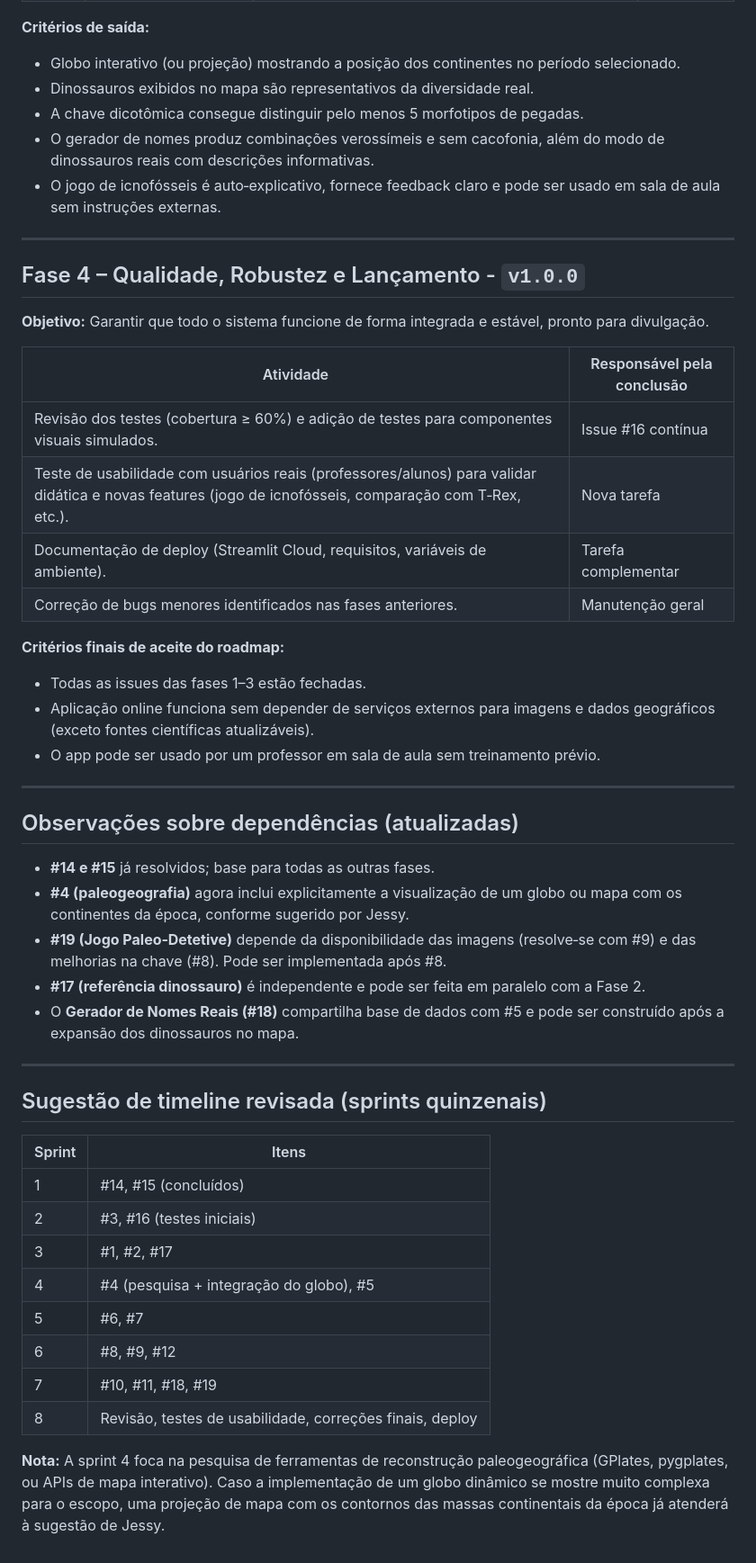
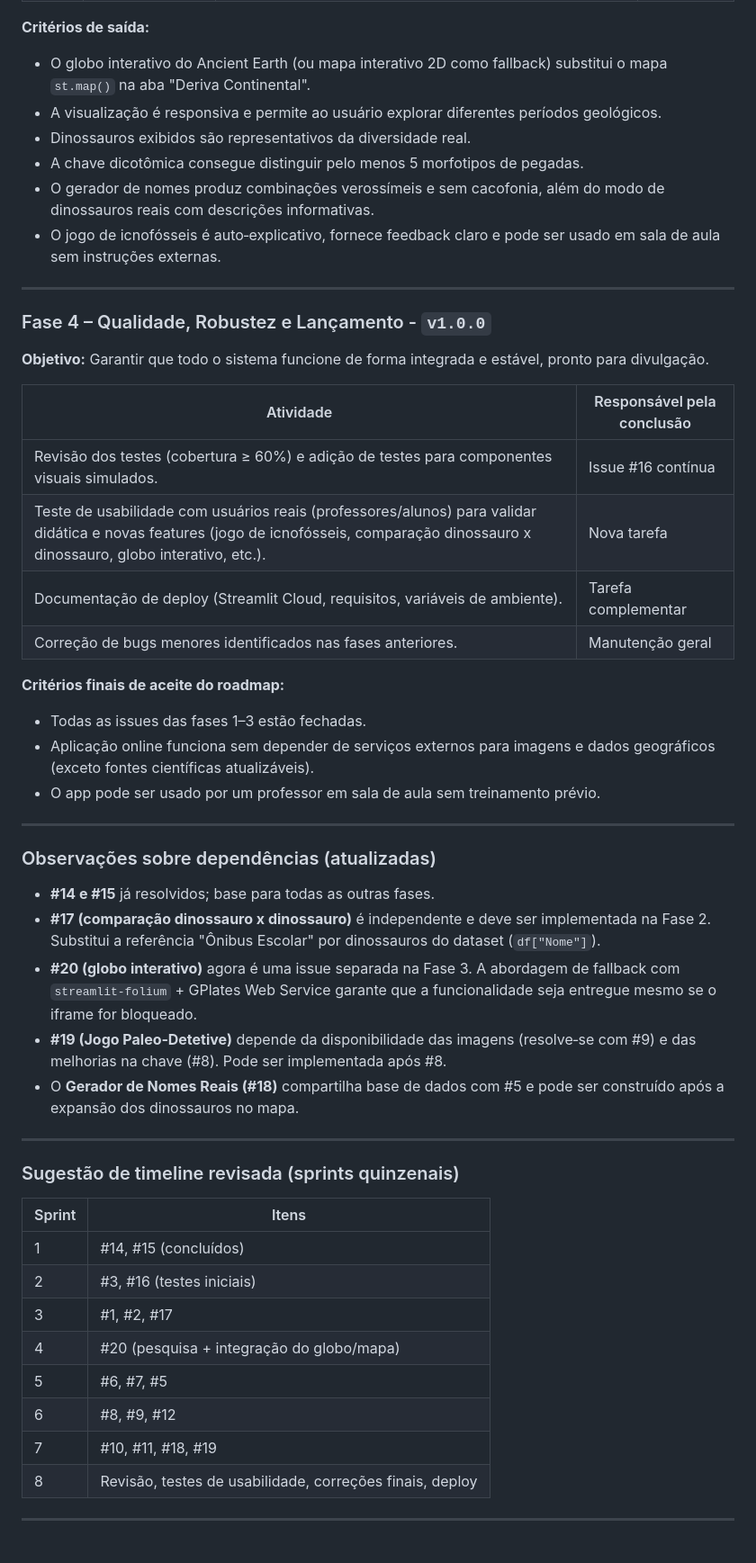
Before and after one commit to fael0306/dino, a Markdown page: roadmap.md, the part around one of its changes. Shown at 90% size. Rendered like a GitHub page.

```diff
--- a/roadmap.md
+++ b/roadmap.md
@@ -59,21 +67,23 @@ Este roadmap organiza as issues em fases lógicas de desenvolvimento. As fases j
 | 🆕 #19 | **Jogo Paleo‑Detetive** | Reformular a aba de Icnofósseis: mostrar primeiro o fóssil (imagem) e depois guiar o usuário com perguntas educativas para que ele tente adivinhar a espécie. Exibir o resultado e a explicação apenas no final. | 🟡 Média |
 
 **Critérios de saída:**
-- Globo interativo (ou projeção) mostrando a posição dos continentes no período selecionado.
-- Dinossauros exibidos no mapa são representativos da diversidade real.
+- O globo interativo do Ancient Earth (ou mapa interativo 2D como fallback) substitui o mapa `st.map()` na aba "Deriva Continental".
+- A visualização é responsiva e permite ao usuário explorar diferentes períodos geológicos.
+- Dinossauros exibidos são representativos da diversidade real.
 - A chave dicotômica consegue distinguir pelo menos 5 morfotipos de pegadas.
 - O gerador de nomes produz combinações verossímeis e sem cacofonia, além do modo de dinossauros reais com descrições informativas.
 - O jogo de icnofósseis é auto‑explicativo, fornece feedback claro e pode ser usado em sala de aula sem instruções externas.
 
 ---
 
-## Fase 4 – Qualidade, Robustez e Lançamento - `v1.0.0`
+### Fase 4 – Qualidade, Robustez e Lançamento - `v1.0.0`
+
 **Objetivo:** Garantir que todo o sistema funcione de forma integrada e estável, pronto para divulgação.
 
 | Atividade | Responsável pela conclusão |
 |-----------|----------------------------|
 | Revisão dos testes (cobertura ≥ 60%) e adição de testes para componentes visuais simulados. | Issue #16 contínua |
-| Teste de usabilidade com usuários reais (professores/alunos) para validar didática e novas features (jogo de icnofósseis, comparação com T‑Rex, etc.). | Nova tarefa |
+| Teste de usabilidade com usuários reais (professores/alunos) para validar didática e novas features (jogo de icnofósseis, comparação dinossauro x dinossauro, globo interativo, etc.). | Nova tarefa |
 | Documentação de deploy (Streamlit Cloud, requisitos, variáveis de ambiente). | Tarefa complementar |
 | Correção de bugs menores identificados nas fases anteriores. | Manutenção geral |
 
@@ -84,27 +94,27 @@ Este roadmap organiza as issues em fases lógicas de desenvolvimento. As fases j
 
 ---
 
-## Observações sobre dependências (atualizadas)
+### Observações sobre dependências (atualizadas)
 
 - **#14 e #15** já resolvidos; base para todas as outras fases.
-- **#4 (paleogeografia)** agora inclui explicitamente a visualização de um globo ou mapa com os continentes da época, conforme sugerido por Jessy.
+- **#17 (comparação dinossauro x dinossauro)** é independente e deve ser implementada na Fase 2. Substitui a referência "Ônibus Escolar" por dinossauros do dataset (`df["Nome"]`).
+- **#20 (globo interativo)** agora é uma issue separada na Fase 3. A abordagem de fallback com `streamlit-folium` + GPlates Web Service garante que a funcionalidade seja entregue mesmo se o iframe for bloqueado.
 - **#19 (Jogo Paleo‑Detetive)** depende da disponibilidade das imagens (resolve‑se com #9) e das melhorias na chave (#8). Pode ser implementada após #8.
-- **#17 (referência dinossauro)** é independente e pode ser feita em paralelo com a Fase 2.
 - O **Gerador de Nomes Reais (#18)** compartilha base de dados com #5 e pode ser construído após a expansão dos dinossauros no mapa.
 
 ---
 
-## Sugestão de timeline revisada (sprints quinzenais)
+### Sugestão de timeline revisada (sprints quinzenais)
 
 | Sprint | Itens |
 |--------|-------|
 | 1 | #14, #15 (concluídos) |
 | 2 | #3, #16 (testes iniciais) |
 | 3 | #1, #2, #17 |
-| 4 | #4 (pesquisa + integração do globo), #5 |
-| 5 | #6, #7 |
+| 4 | #20 (pesquisa + integração do globo/mapa) |
+| 5 | #6, #7, #5 |
 | 6 | #8, #9, #12 |
 | 7 | #10, #11, #18, #19 |
 | 8 | Revisão, testes de usabilidade, correções finais, deploy |
 
-**Nota:** A sprint 4 foca na pesquisa de ferramentas de reconstrução paleogeográfica (GPlates, pygplates, ou APIs de mapa interativo). Caso a implementação de um globo dinâmico se mostre muito complexa para o escopo, uma projeção de mapa com os contornos das massas continentais da época já atenderá à sugestão de Jessy.
+---
```
Also changed, not shown: other parts of roadmap.md (+15 -7 lines).
